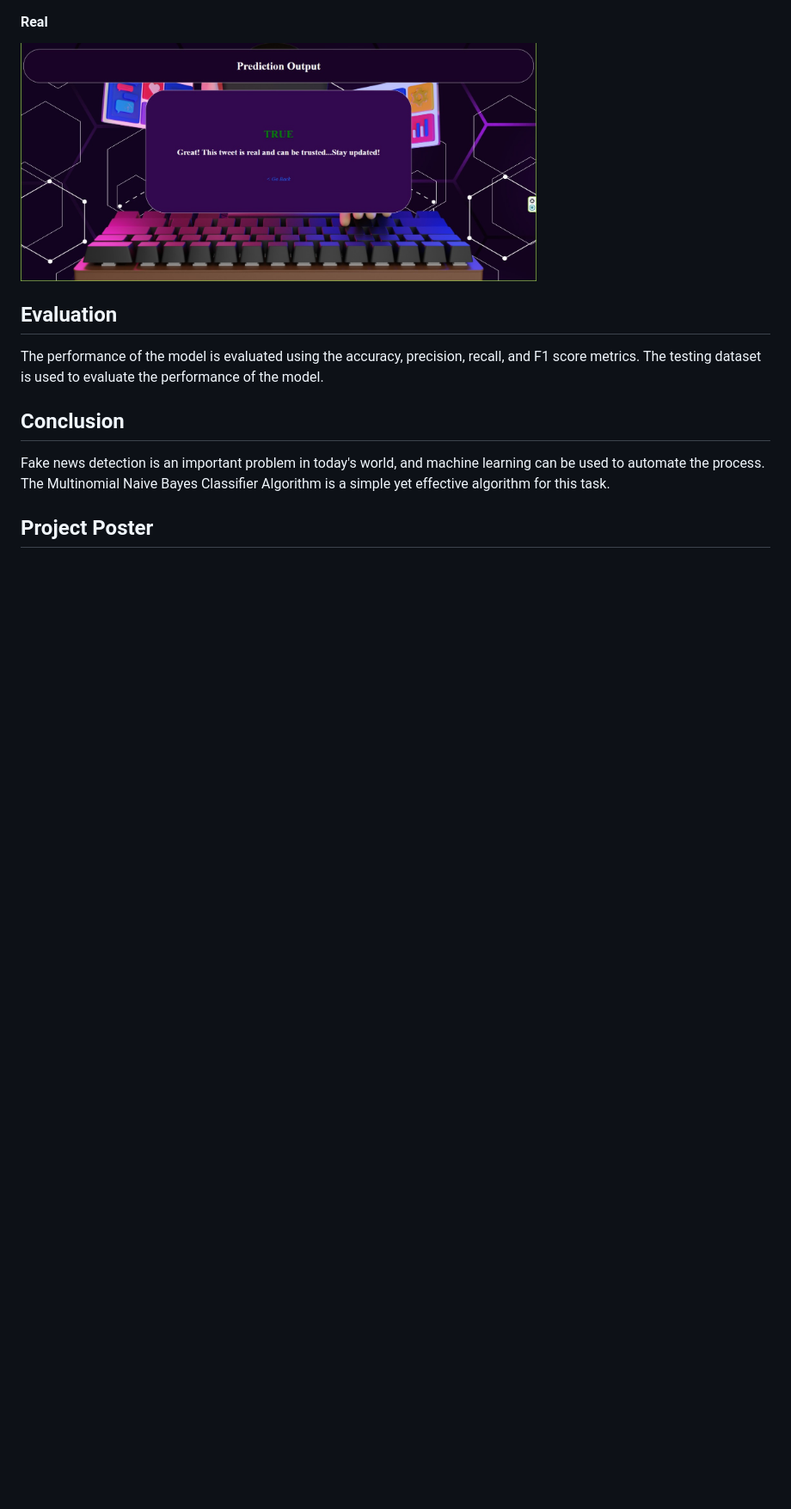
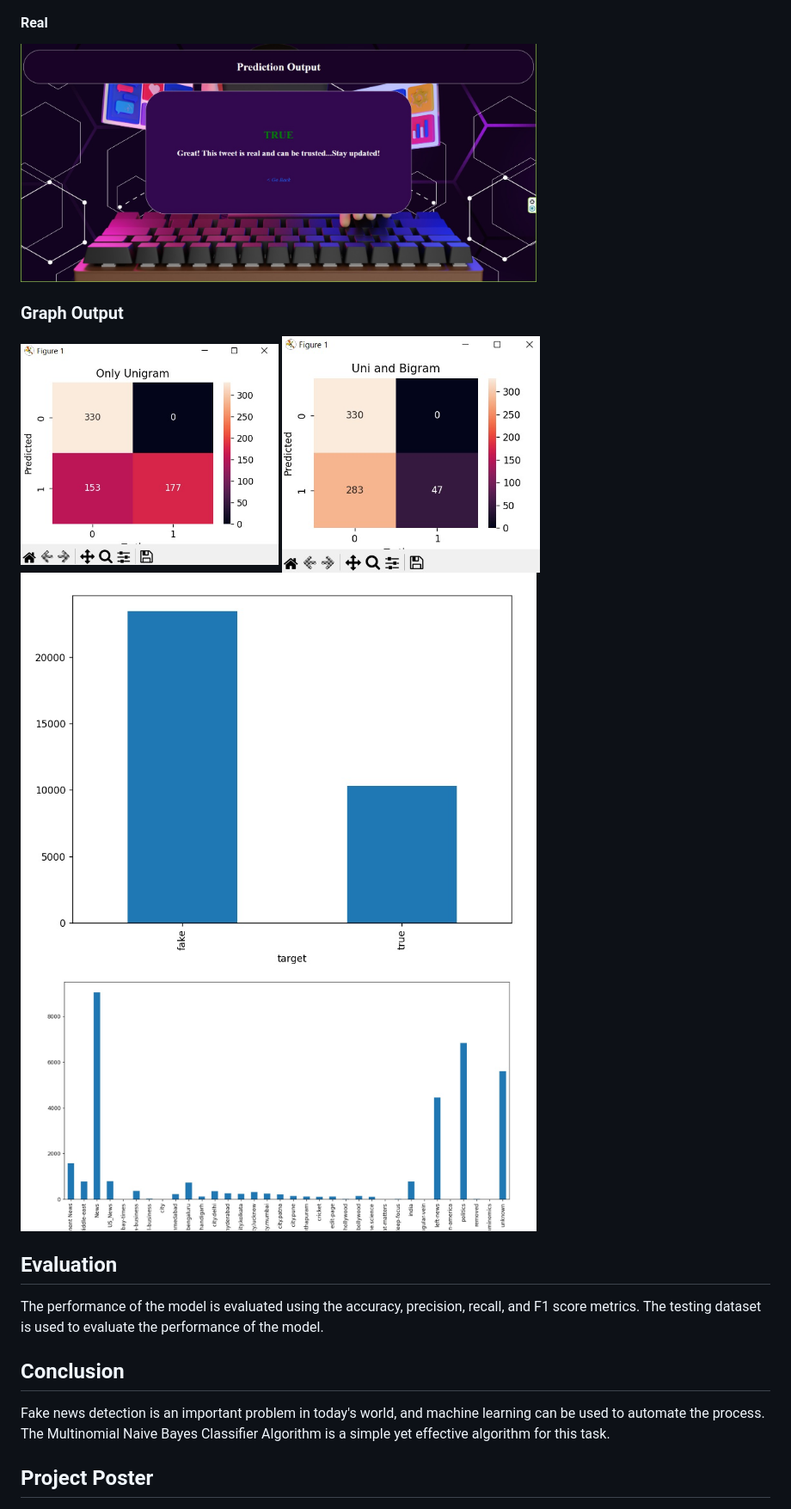
Before and after one commit to ssreenivasashenoy/Fake-Tweet-Detection-Using-Multinomial-Naive-Bayes-Classifier-Algorithm, a Markdown page: README.md, the part around the change. Shown: that part at 86% size. GitHub-like rendering; blank space fills up the shorter version.

```diff
--- a/README.md
+++ b/README.md
@@ -91,6 +91,15 @@ To get started,
 #### Real
 <img src="https://github.com/ssreenivasashenoy/Fake-Tweet-Detection-Using-Multinomial-Naive-Bayes-Classifier-Algorithm/blob/main/Others/predicttrue.jpeg" width="600" height="300">
 
+### Graph Output
+<img src="https://github.com/ssreenivasashenoy/Fake-Tweet-Detection-Using-Multinomial-Naive-Bayes-Classifier-Algorithm/blob/main/Others/Unigram.jpeg" width="300" height="300">
+
+<img src="https://github.com/ssreenivasashenoy/Fake-Tweet-Detection-Using-Multinomial-Naive-Bayes-Classifier-Algorithm/blob/main/Others/UniAndBigram.jpeg" width="300" height="300">
+
+<img src="https://github.com/ssreenivasashenoy/Fake-Tweet-Detection-Using-Multinomial-Naive-Bayes-Classifier-Algorithm/blob/main/Others/truefake.jpeg" width="600" height="300">
+
+<img src="https://github.com/ssreenivasashenoy/Fake-Tweet-Detection-Using-Multinomial-Naive-Bayes-Classifier-Algorithm/blob/main/Others/subject.jpeg" width="600" height="300">
+
 
 ## Evaluation
 
```
